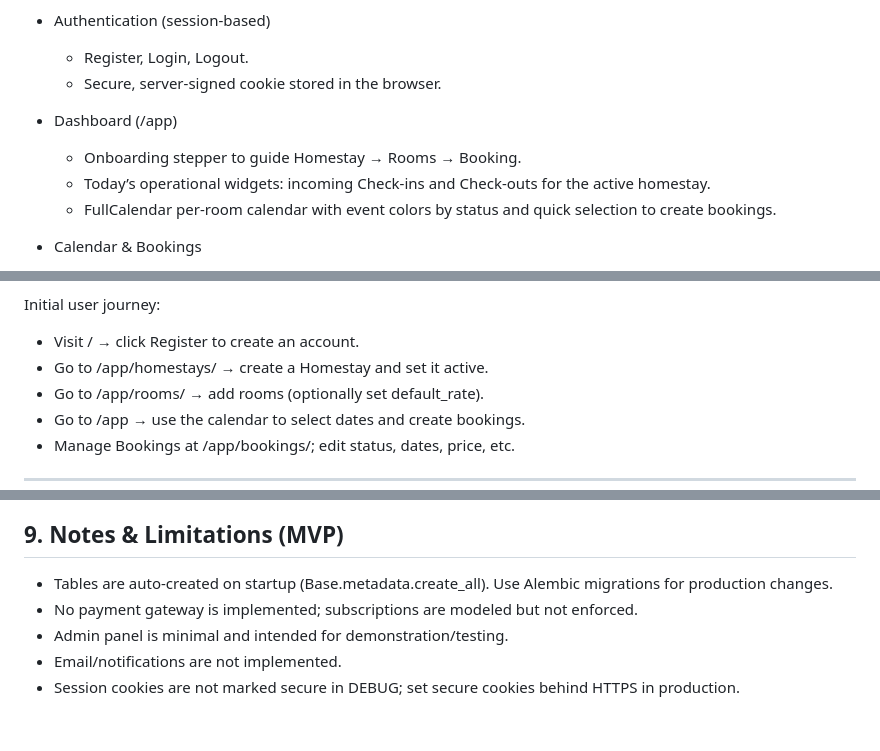
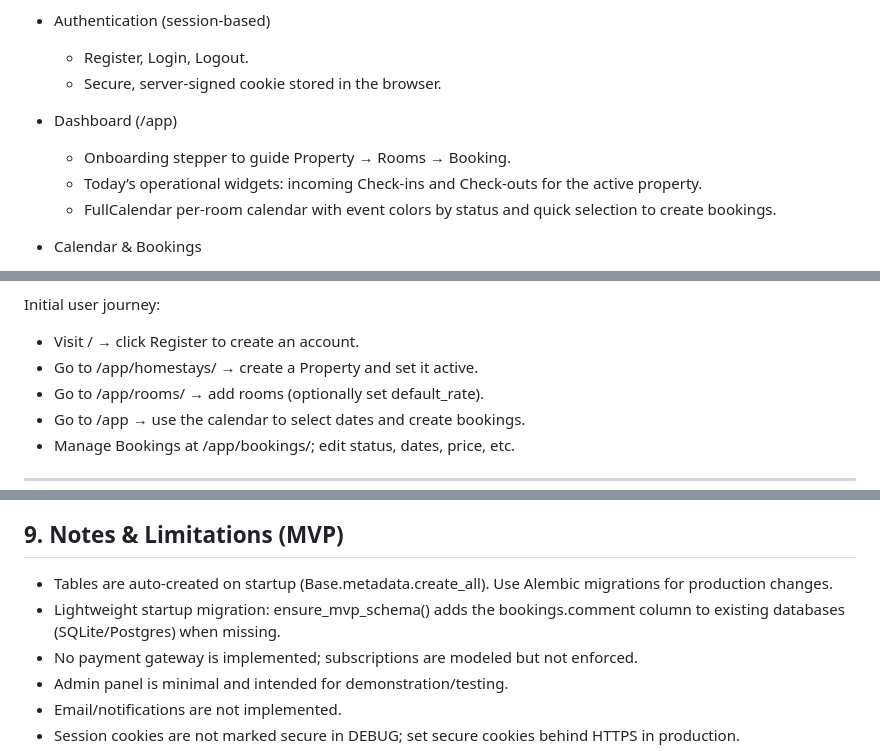
Before and after one commit to netfirms/staycal, a Markdown page: README.md, 3 parts joined by grey strips. GitHub-like rendering; blank space fills up the shorter version.

```diff
--- a/README.md
+++ b/README.md
@@ -26,8 +26,8 @@ StayCal is a calendar-first, multi-tenant room management and booking web applic
   - Secure, server-signed cookie stored in the browser.
 
 - Dashboard (/app)
-  - Onboarding stepper to guide Homestay → Rooms → Booking.
-  - Today’s operational widgets: incoming Check-ins and Check-outs for the active homestay.
+  - Onboarding stepper to guide Property → Rooms → Booking.
+  - Today’s operational widgets: incoming Check-ins and Check-outs for the active property.
   - FullCalendar per-room calendar with event colors by status and quick selection to create bookings.
 
 - Calendar & Bookings
@@ -297,7 +300,7 @@ Environment variables (.env):
 
 Initial user journey:
 - Visit / → click Register to create an account.
-- Go to /app/homestays/ → create a Homestay and set it active.
+- Go to /app/homestays/ → create a Property and set it active.
 - Go to /app/rooms/ → add rooms (optionally set default_rate).
 - Go to /app → use the calendar to select dates and create bookings.
 - Manage Bookings at /app/bookings/; edit status, dates, price, etc.
@@ -327,6 +330,7 @@ CMD ["uvicorn", "app.main:app", "--host", "0.0.0.0", "--port", "${PORT}"]
 ## 9. Notes & Limitations (MVP)
 
 - Tables are auto-created on startup (Base.metadata.create_all). Use Alembic migrations for production changes.
+- Lightweight startup migration: ensure_mvp_schema() adds the bookings.comment column to existing databases (SQLite/Postgres) when missing.
 - No payment gateway is implemented; subscriptions are modeled but not enforced.
 - Admin panel is minimal and intended for demonstration/testing.
 - Email/notifications are not implemented.
```
Also changed, not shown: other parts of README.md (+11 -8 lines).
